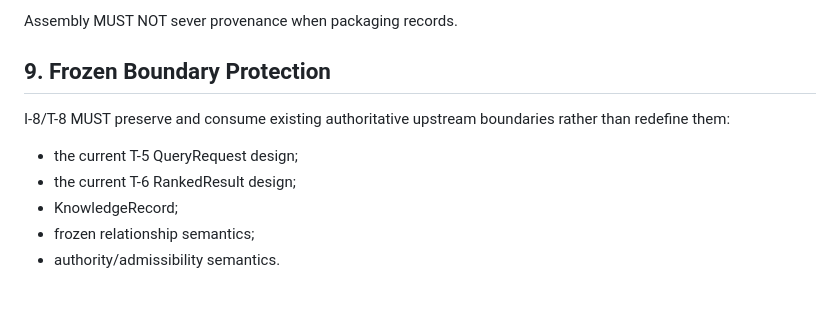
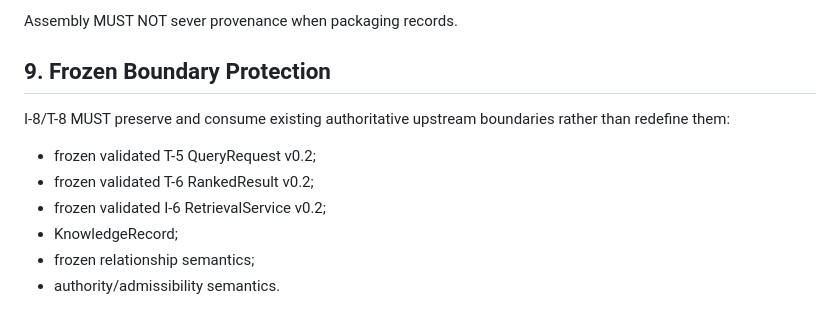
Before and after one commit to omusungu/AM-PKO, a Markdown page: architecture/context-assembly-contract.md, the part around the change. Drawn GitHub-style.

Commit message:
arch: align I-8 upstream frozen boundaries

```diff
--- a/architecture/context-assembly-contract.md
+++ b/architecture/context-assembly-contract.md
@@ -108,11 +108,11 @@ content/integrity state, lineage, and relevant validation state.
 Assembly MUST NOT sever provenance when packaging records.
 
 ## 9. Frozen Boundary Protection
-
 I-8/T-8 MUST preserve and consume existing authoritative upstream boundaries rather than redefine them:
 
-- the current T-5 QueryRequest design;
-- the current T-6 RankedResult design;
+- frozen validated T-5 QueryRequest v0.2;
+- frozen validated T-6 RankedResult v0.2;
+- frozen validated I-6 RetrievalService v0.2;
 - KnowledgeRecord;
 - frozen relationship semantics;
 - authority/admissibility semantics.
```
